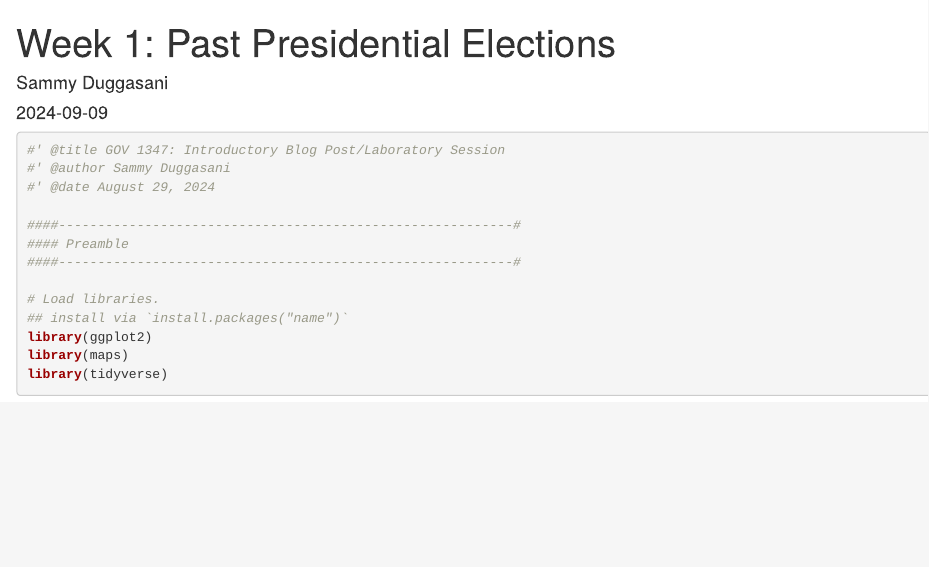
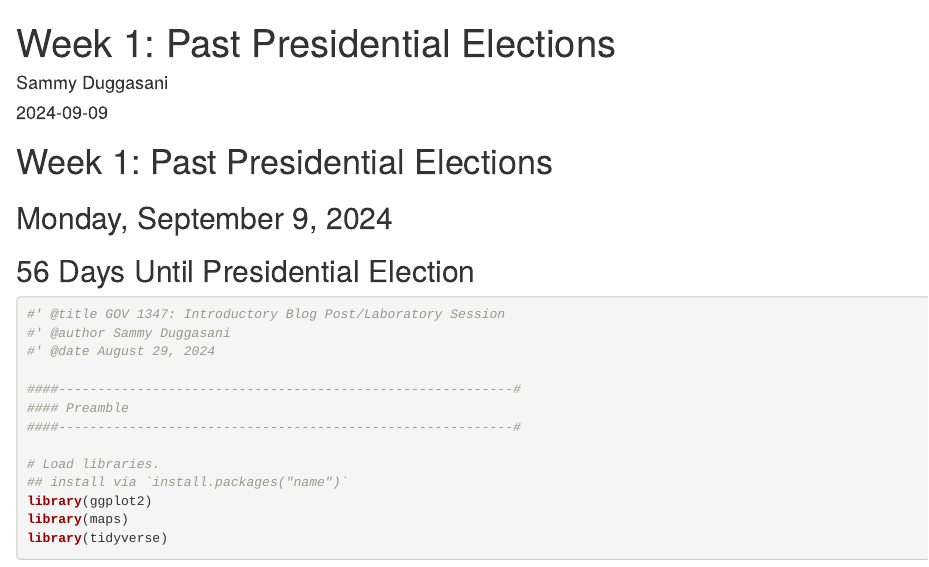
Before and after one commit to sduggasani/2024election-blog, an R Markdown document (content/post/2024-09-09-week-1-past-presidential-elections/index.Rmd): the page in a window 1100 px wide, from its top. Rendered offline with R 4.5, knitr and Pandoc, with nearby package versions; some code elsewhere in the file could not run offline.

Commit message:
Title Test

````diff
--- a/content/post/2024-09-09-week-1-past-presidential-elections/index.Rmd
+++ b/content/post/2024-09-09-week-1-past-presidential-elections/index.Rmd
@@ -6,6 +6,11 @@ slug: []
 categories: []
 tags: []
 ---
+
+# Week 1: Past Presidential Elections
+## Monday, September 9, 2024
+## 56 Days Until Presidential Election
+
 
 ```{r}
 #' @title GOV 1347: Introductory Blog Post/Laboratory Session
````
Also changed, not shown: content/post/2024-09-09-week-1-past-presidential-elections/index.md, 11 other files.
